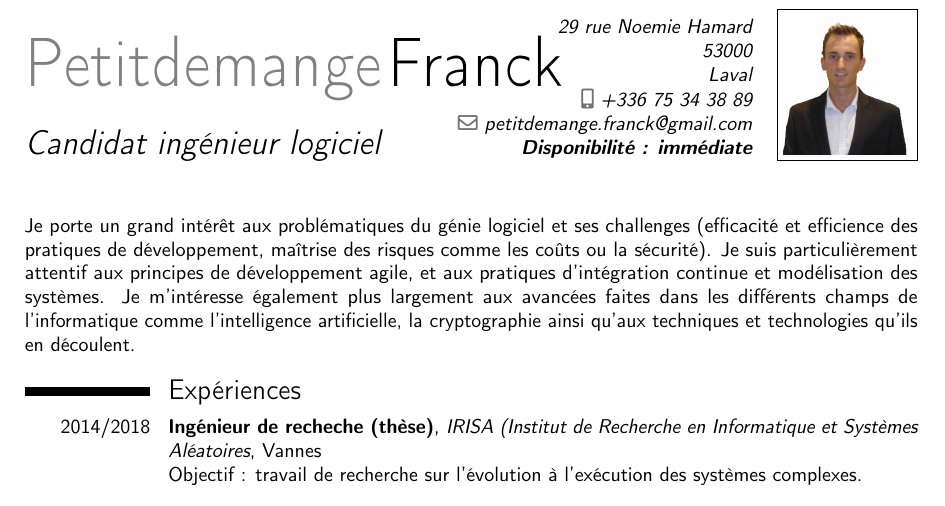
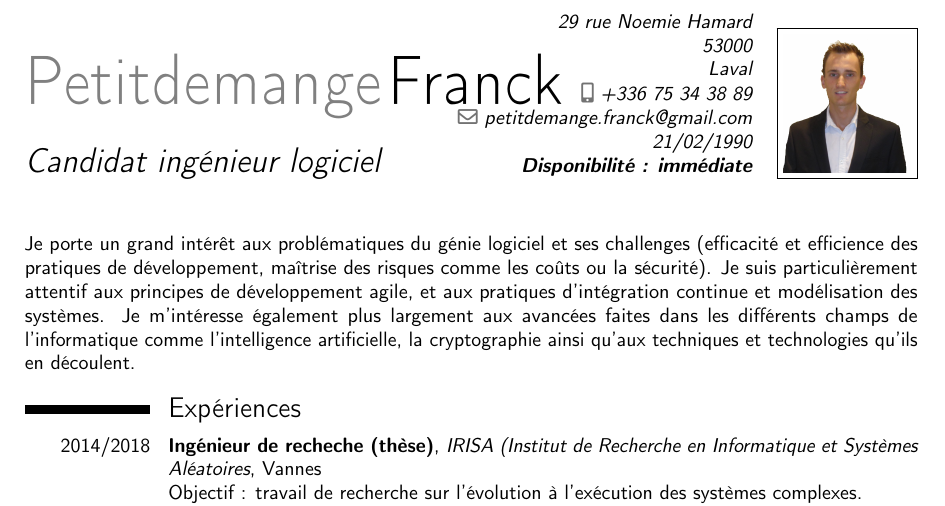
Before and after one commit to fpetitdemang/CV---candidat-ing-nieur-logiciel, a LaTeX CV (cv-complet.tex): part of page 1 of 2, cut so that both start at the same text. Compiled offline with pdfLaTeX.

Commit message:
ajout champ age

```diff
--- a/cv-complet.tex
+++ b/cv-complet.tex
@@ -34,8 +34,7 @@
 %\phone[fax]{+3~(456)~789~012}                      % optional, remove / comment the line if not wanted
 \email{petitdemange.franck@gmail.com}                               % optional, remove / comment the line if not wanted
 %\homepage{www.myname.webs.com}                         % optional, remove / comment the line if not wanted
-\extrainfo{27 ans}
-\extrainfo{\textbf{Disponibilité : immédiate}}                 % optional, remove / comment the line if not wanted
+\extrainfo{21/02/1990 \\\textbf{Disponibilité : immédiate}}                 % optional, remove / comment the line if not wanted
 \photo[64pt]{photo.png}                       % optional, remove / comment the line if not wanted; '64pt' is the height the picture must be resized to, 0.4pt is the thickness of the frame around it (put it to 0pt for no frame) and 'picture' is the name of the picture file
 %\quote{Candidat maître de conférence}
 
```
